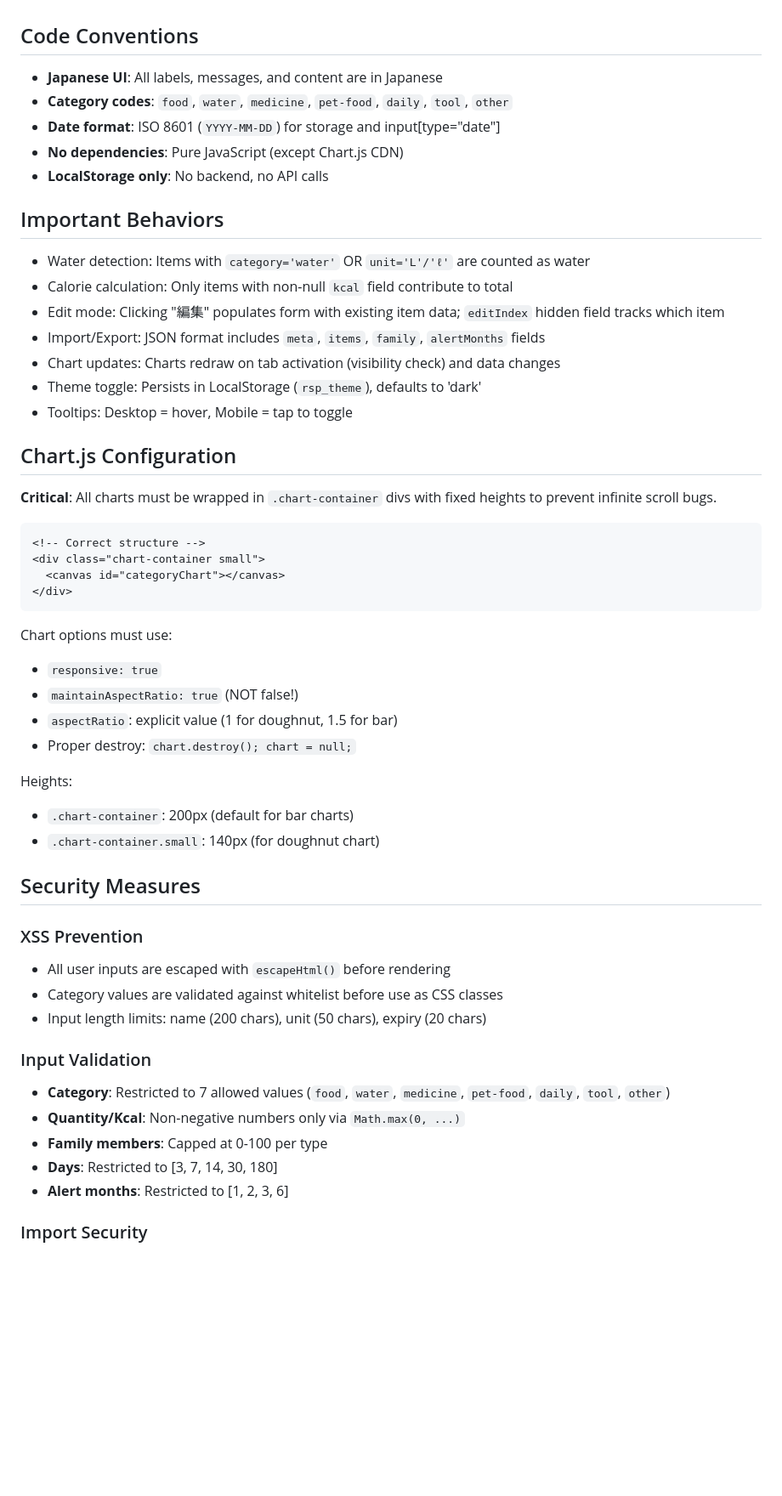
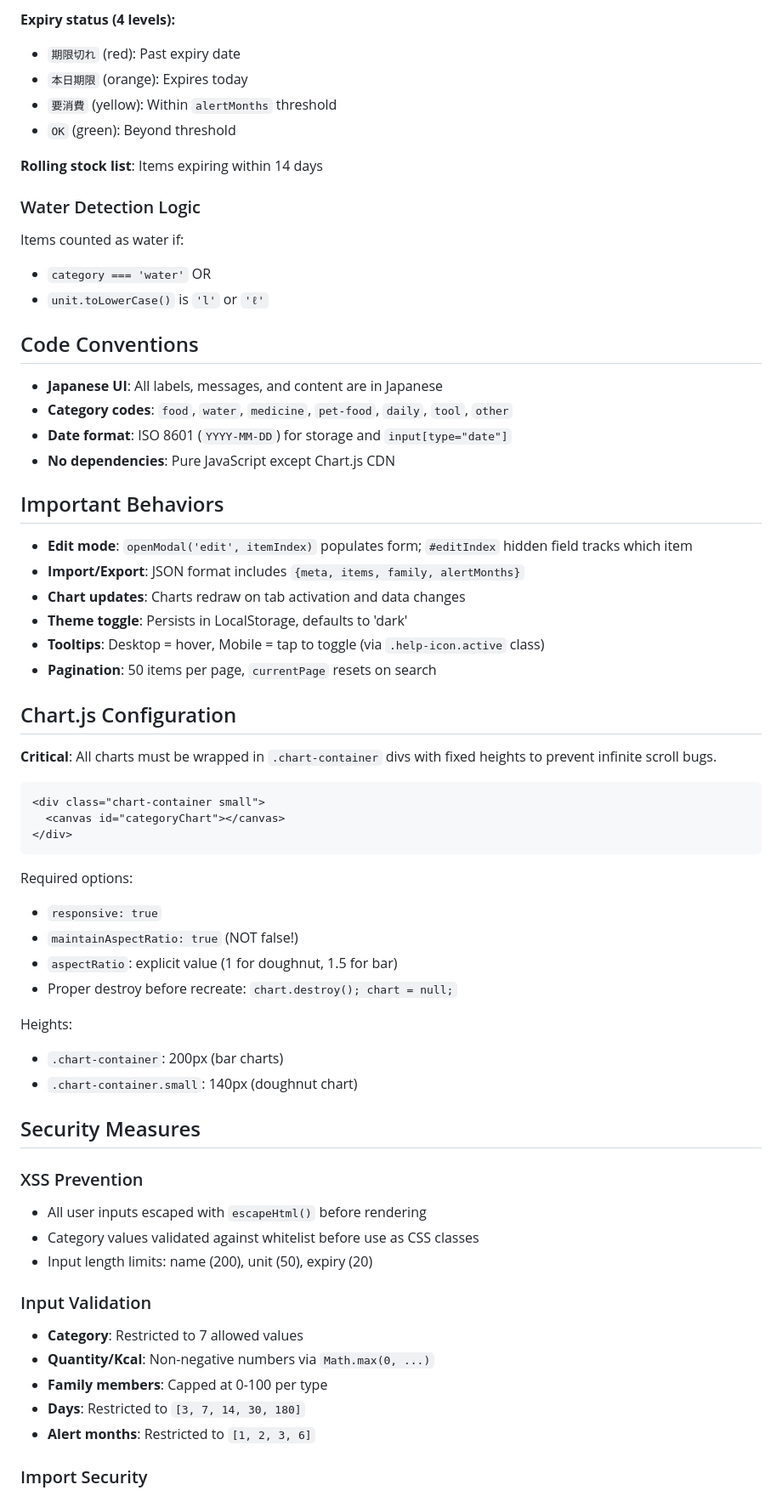
Before and after one commit to ipusiron/rollingstock-planner, a Markdown page: CLAUDE.md, the part around one of its changes. Shown at 85% size. GitHub-like rendering; blank space fills up the shorter version.

````diff
--- a/CLAUDE.md
+++ b/CLAUDE.md
@@ -80,55 +75,66 @@ Push to `main` branch. GitHub Pages automatically serves from root directory.
+**Expiry status (4 levels):**
+- `期限切れ` (red): Past expiry date
+- `本日期限` (orange): Expires today
+- `要消費` (yellow): Within `alertMonths` threshold
+- `OK` (green): Beyond threshold
+
+**Rolling stock list**: Items expiring within 14 days
+
+### Water Detection Logic
+
+Items counted as water if:
+- `category === 'water'` OR
+- `unit.toLowerCase()` is `'l'` or `'ℓ'`
+
 ## Code Conventions
 
 - **Japanese UI**: All labels, messages, and content are in Japanese
 - **Category codes**: `food`, `water`, `medicine`, `pet-food`, `daily`, `tool`, `other`
-- **Date format**: ISO 8601 (`YYYY-MM-DD`) for storage and input[type="date"]
-- **No dependencies**: Pure JavaScript (except Chart.js CDN)
-- **LocalStorage only**: No backend, no API calls
+- **Date format**: ISO 8601 (`YYYY-MM-DD`) for storage and `input[type="date"]`
+- **No dependencies**: Pure JavaScript except Chart.js CDN
 
 ## Important Behaviors
 
-- Water detection: Items with `category='water'` OR `unit='L'/'ℓ'` are counted as water
-- Calorie calculation: Only items with non-null `kcal` field contribute to total
-- Edit mode: Clicking "編集" populates form with existing item data; `editIndex` hidden field tracks which item
-- Import/Export: JSON format includes `meta`, `items`, `family`, `alertMonths` fields
-- Chart updates: Charts redraw on tab activation (visibility check) and data changes
-- Theme toggle: Persists in LocalStorage (`rsp_theme`), defaults to 'dark'
-- Tooltips: Desktop = hover, Mobile = tap to toggle
+- **Edit mode**: `openModal('edit', itemIndex)` populates form; `#editIndex` hidden field tracks which item
+- **Import/Export**: JSON format includes `{meta, items, family, alertMonths}`
+- **Chart updates**: Charts redraw on tab activation and data changes
+- **Theme toggle**: Persists in LocalStorage, defaults to 'dark'
+- **Tooltips**: Desktop = hover, Mobile = tap to toggle (via `.help-icon.active` class)
+- **Pagination**: 50 items per page, `currentPage` resets on search
 
 ## Chart.js Configuration
 
 **Critical**: All charts must be wrapped in `.chart-container` divs with fixed heights to prevent infinite scroll bugs.
 
 ```html
-<!-- Correct structure -->
 <div class="chart-container small">
   <canvas id="categoryChart"></canvas>
 </div>
 ```
 
-Chart options must use:
+Required options:
 - `responsive: true`
 - `maintainAspectRatio: true` (NOT false!)
 - `aspectRatio`: explicit value (1 for doughnut, 1.5 for bar)
-- Proper destroy: `chart.destroy(); chart = null;`
+- Proper destroy before recreate: `chart.destroy(); chart = null;`
 
 Heights:
-- `.chart-container`: 200px (default for bar charts)
-- `.chart-container.small`: 140px (for doughnut chart)
+- `.chart-container`: 200px (bar charts)
+- `.chart-container.small`: 140px (doughnut chart)
 
 ## Security Measures
 
 ### XSS Prevention
-- All user inputs are escaped with `escapeHtml()` before rendering
-- Category values are validated against whitelist before use as CSS classes
-- Input length limits: name (200 chars), unit (50 chars), expiry (20 chars)
+- All user inputs escaped with `escapeHtml()` before rendering
+- Category values validated against whitelist before use as CSS classes
+- Input length limits: name (200), unit (50), expiry (20)
 
 ### Input Validation
-- **Category**: Restricted to 7 allowed values (`food`, `water`, `medicine`, `pet-food`, `daily`, `tool`, `other`)
-- **Quantity/Kcal**: Non-negative numbers only via `Math.max(0, ...)`
+- **Category**: Restricted to 7 allowed values
+- **Quantity/Kcal**: Non-negative numbers via `Math.max(0, ...)`
 - **Family members**: Capped at 0-100 per type
-- **Days**: Restricted to [3, 7, 14, 30, 180]
-- **Alert months**: Restricted to [1, 2, 3, 6]
+- **Days**: Restricted to `[3, 7, 14, 30, 180]`
+- **Alert months**: Restricted to `[1, 2, 3, 6]`
 
 ### Import Security
 - File size limit: 10MB
````
Also changed, not shown: other parts of CLAUDE.md (+53 -70 lines), README.md (+40 -5 lines).
